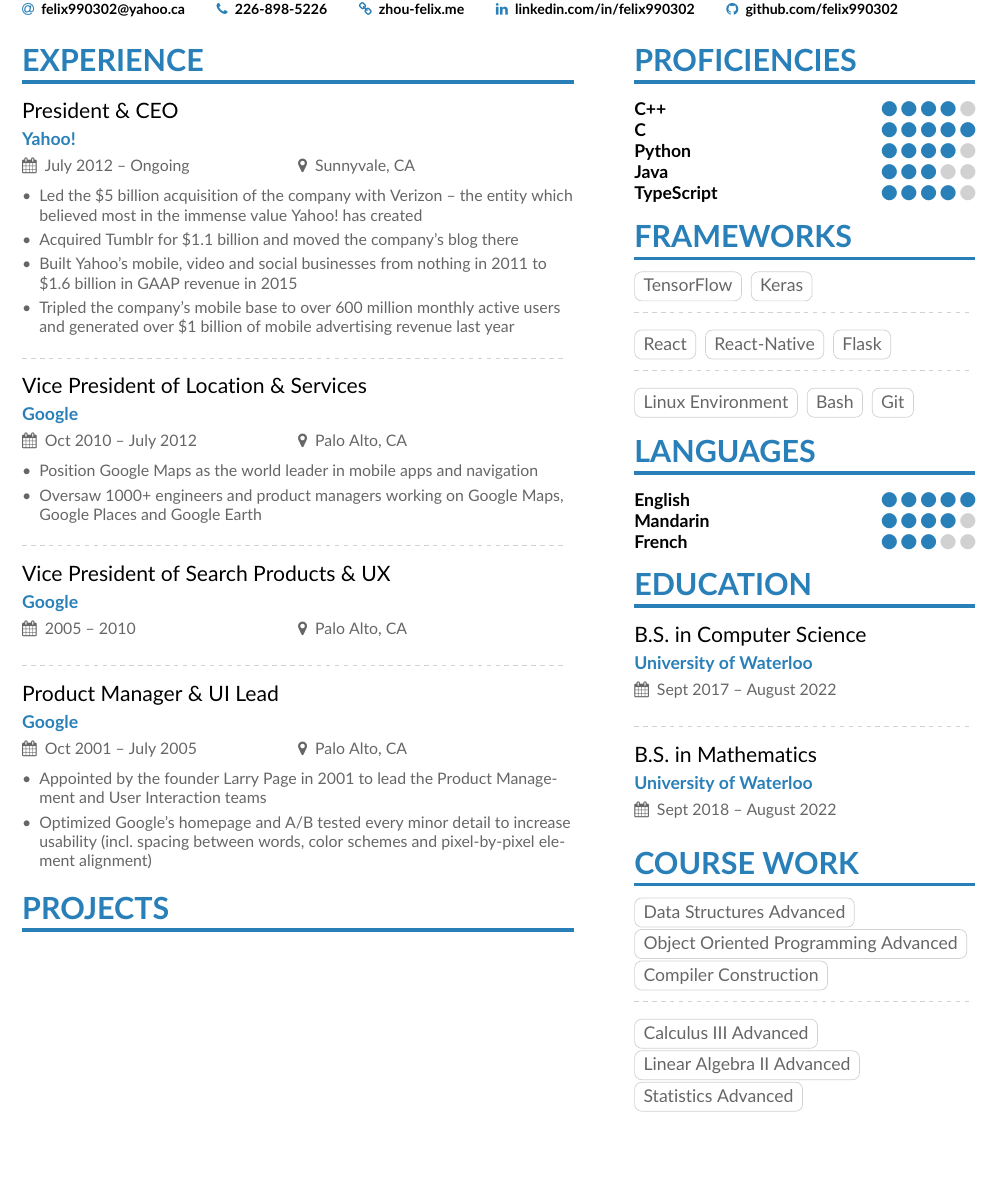
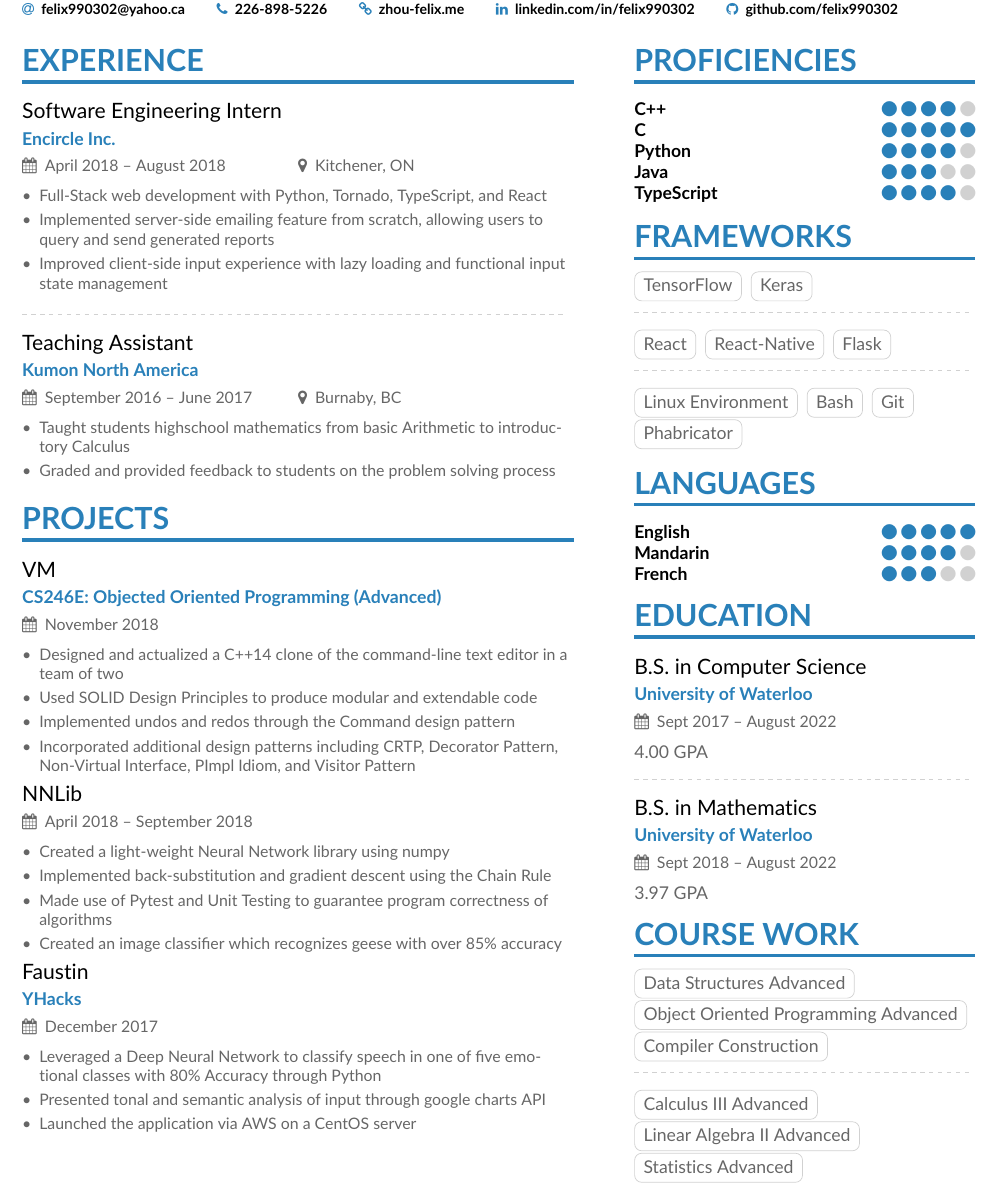
Before and after one commit to felix990302/resume, a LaTeX CV (zhoufelix.tex, which reads page1sidebar.tex): part of the page, cut so that both start at the same text, the shorter picture padded with empty space. Compiled offline with pdfLaTeX.

Commit message:
added experiences and projects to resume

```diff
--- a/page1sidebar.tex
+++ b/page1sidebar.tex
@@ -26,6 +26,7 @@
 \cvtag{Linux Environment}
 \cvtag{Bash}
 \cvtag{Git}
+\cvtag{Phabricator}
 
 \cvsection{Languages}
 
@@ -42,9 +43,13 @@
 
 \cvevent{B.S.\ in Computer Science}{University of Waterloo}{Sept 2017 -- August 2022}{}
 
+4.00 GPA
+
 \divider
 
 \cvevent{B.S.\ in Mathematics}{University of Waterloo}{Sept 2018 -- August 2022}{}
+
+3.97 GPA
 
 \cvsection{Course Work}
 
--- a/zhoufelix.tex
+++ b/zhoufelix.tex
@@ -92,43 +92,20 @@
 %% \cvsection title in the "main" bar.
 \cvsection[page1sidebar]{Experience}
 
-\cvevent{President \& CEO}{Yahoo!}{July 2012 -- Ongoing}{Sunnyvale, CA}
+\cvevent{Software Engineering Intern}{Encircle Inc.}{April 2018 -- August 2018}{Kitchener, ON}
 \begin{itemize}
-    \item Led the \$5 billion acquisition of the company with Verizon -- the entity which believed most in the immense value Yahoo!\ has created
-    \item Acquired Tumblr for \$1.1 billion and moved the company's blog there
-    \item Built Yahoo's mobile, video and social businesses from nothing in 2011 to \$1.6 billion in GAAP revenue in 2015
-    \item Tripled the company's mobile base to over 600 million monthly active users and generated over \$1 billion of mobile advertising revenue last year
+    \item Full-Stack web development with Python, Tornado, TypeScript, and React
+    \item Implemented server-side emailing feature from scratch, allowing users to query and send generated reports
+    \item Improved client-side input experience with lazy loading and functional input state management
 \end{itemize}
 
 \divider
 
-\cvevent{Vice President of Location \& Services}{Google}{Oct 2010 -- July 2012}{Palo Alto, CA}
+\cvevent{Teaching Assistant}{Kumon North America}{September 2016 -- June 2017}{Burnaby, BC}
 \begin{itemize}
-    \item Position Google Maps as the world leader in mobile apps and navigation
-    \item Oversaw 1000+ engineers and product managers working on Google Maps, Google Places and Google Earth
+    \item Taught students highschool mathematics from basic Arithmetic to introductory Calculus
+    \item Graded and provided feedback to students on the problem solving process
 \end{itemize}
-
-\divider
-
-\cvevent{Vice President of Search Products \& UX}{Google}{2005 --  2010}{Palo Alto, CA}
-
-\divider
-
-\cvevent{Product Manager \& UI Lead}{Google}{Oct 2001 -- July 2005}{Palo Alto, CA}
-
-\begin{itemize}
-    \item Appointed by the founder Larry Page in 2001 to lead the Product Management and User Interaction teams
-    \item Optimized Google's homepage and A/B tested every minor detail to increase usability (incl.~spacing between words, color schemes and pixel-by-pixel element alignment)
-\end{itemize}
-
-% \divider
-
-% \cvevent{Product Engineer}{Google}{23 June 1999 -- 2001}{Palo Alto, CA}
-
-% \begin{itemize}
-% \item Joined the company as employe \#20 and female employee \#1
-% \item Developed targeted advertisement in order to use user's search queries and show them related ads
-% \end{itemize}
 
 \cvsection{Projects}
 
@@ -139,5 +116,28 @@
 %% main column.
 % \addnextpagesidebar[-1ex]{page3sidebar}
 
+\cvevent{VM}{CS246E: Objected Oriented Programming (Advanced)}{November 2018}{}
+\begin{itemize}
+    \item Designed and actualized a C++14 clone of the command-line text editor in a team of two
+    \item Used SOLID Design Principles to produce modular and extendable code
+    \item Implemented undos and redos through the Command design pattern
+    \item Incorporated additional design patterns including CRTP, Decorator Pattern, Non-Virtual Interface, PImpl Idiom, and Visitor Pattern
+\end{itemize}
+
+\cvevent{NNLib}{}{April 2018 -- September 2018}{}
+\begin{itemize}
+    \item Created a light-weight Neural Network library using numpy
+    \item Implemented back-substitution and gradient descent using the Chain Rule
+    \item Made use of Pytest and Unit Testing to guarantee program correctness of algorithms
+    \item Created an image classifier which recognizes geese with over 85\% accuracy
+\end{itemize}
+
+\cvevent{Faustin}{YHacks}{December 2017}{}
+\begin{itemize}
+   \item Leveraged a Deep Neural Network to classify speech in one of five emotional classes with 80\% Accuracy through Python
+   \item Presented tonal and semantic analysis of input through google charts API
+   \item Launched the application via AWS on a CentOS server
+\end{itemize}
+
 
 \end{document}
```
Also changed, not shown: zhoufelix.pdf, 1 other file.
